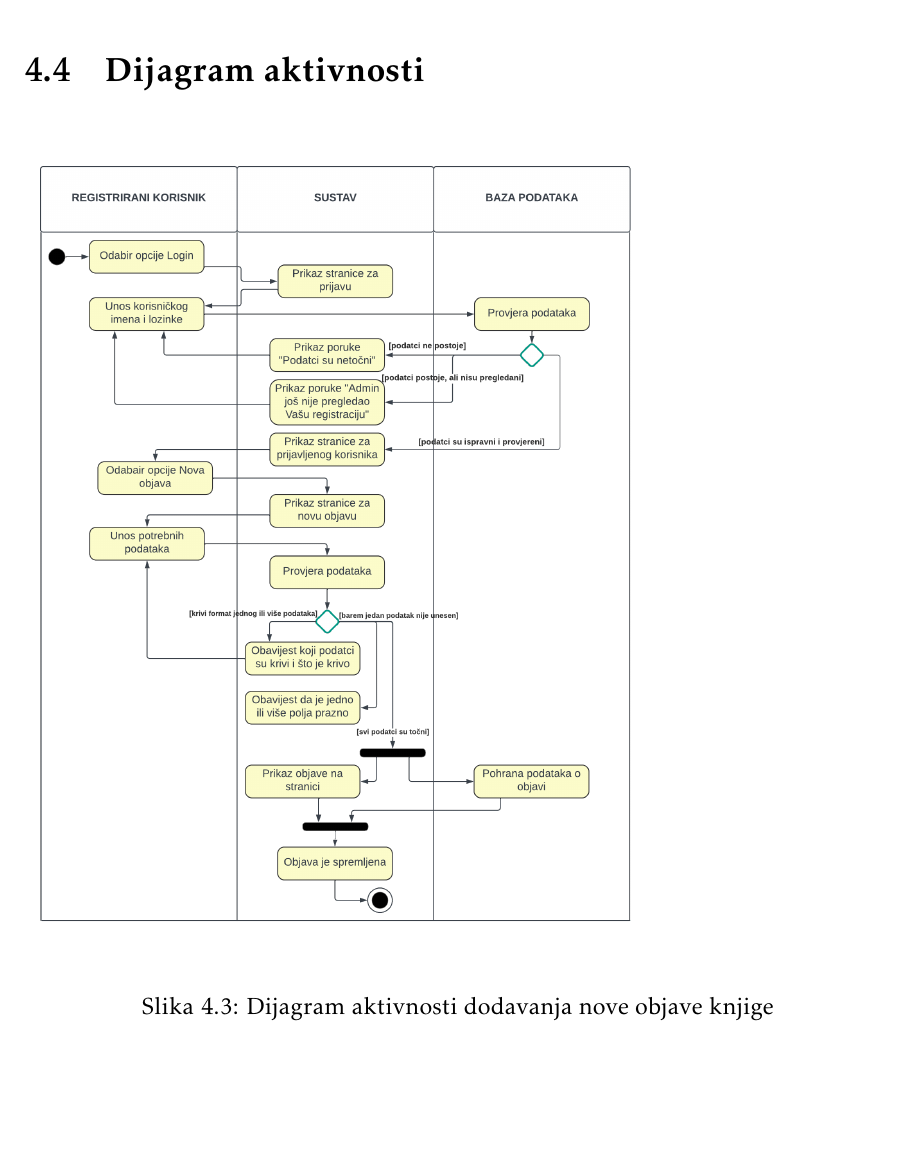
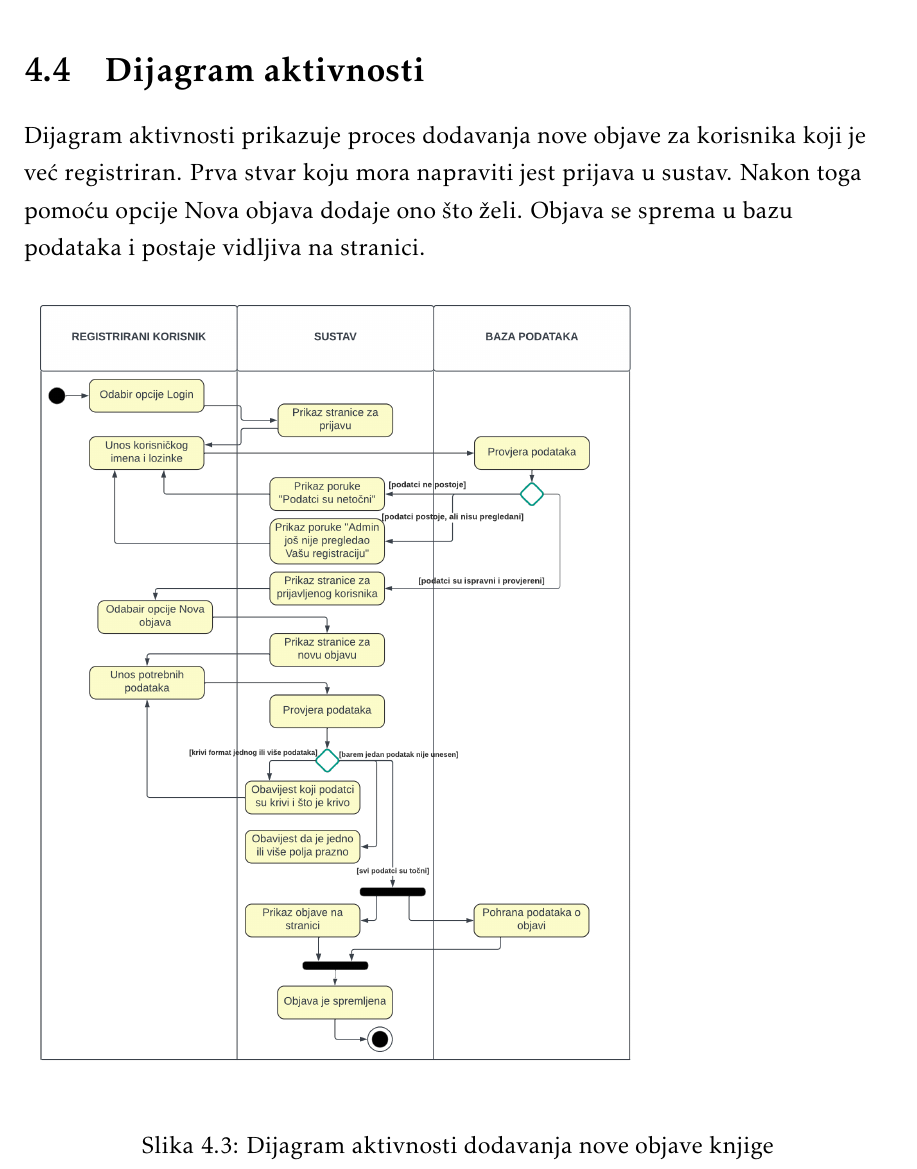
Before and after one commit to MarkoHaralovic/Nad, a LaTeX document (Dokumentacija/PROGI_ProjektnaDokumentacija.tex, which reads Dokumentacija/Arhitektura.tex): part of page 34 of 47, cut so that both start at the same text, the shorter picture padded with empty space. The pictures show the PDF file Dokumentacija/PROGI_ProjektnaDokumentacija.pdf that the author committed with the source.

Commit message:
Opis dijagrama aktivnosti
Dodan tekstualni opis dijagramu aktivnosti

```diff
--- a/Dokumentacija/Arhitektura.tex
+++ b/Dokumentacija/Arhitektura.tex
@@ -165,6 +165,8 @@
 
 		\section{Dijagram aktivnosti}
 
+			\raggedright{Dijagram aktivnosti prikazuje proces dodavanja nove objave za korisnika koji je već registriran. Prva stvar koju mora napraviti jest prijava u sustav. Nakon toga pomoću opcije Nova objava dodaje ono što želi. Objava se sprema u bazu podataka i postaje vidljiva na stranici.}\\
+
 			\begin{figure}[h]
 				\centering
 				\includegraphics[width = \textwidth]{slike/dijagram_akt.PNG}
```
Also changed, not shown: Dokumentacija/PROGI_ProjektnaDokumentacija.pdf, 2 other files.
